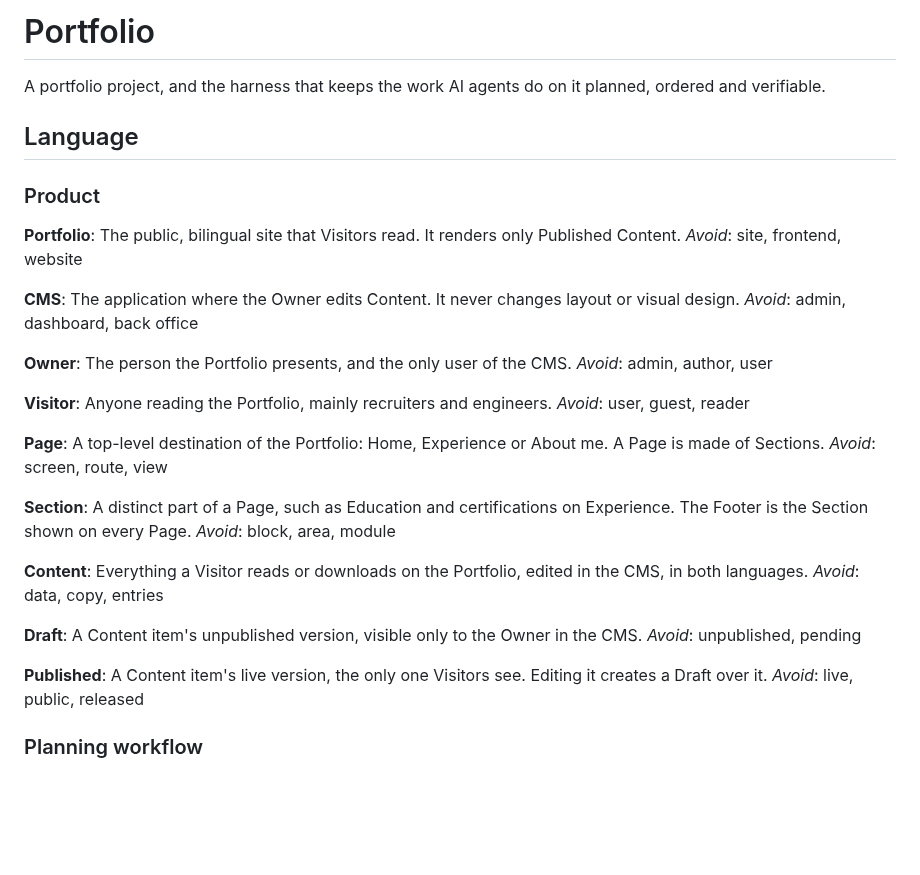
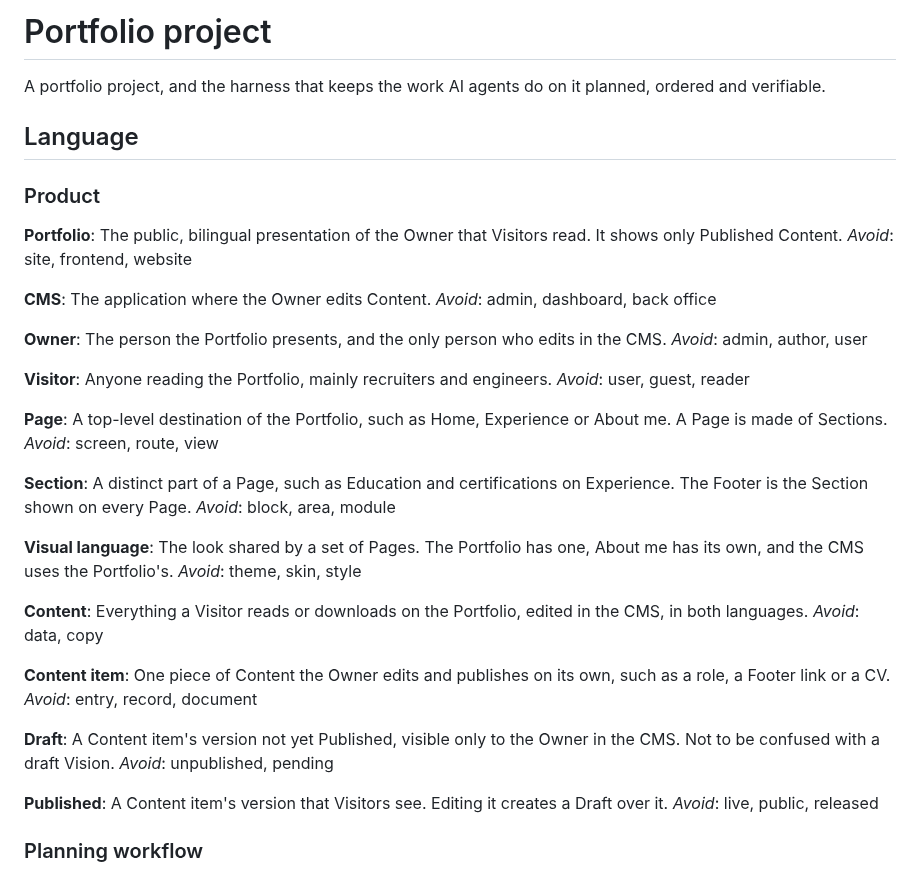
Before and after one commit to felipe-miranda-marreiros/portfolio, a Markdown page: GLOSSARY.md, the part around the change. Rendered like a GitHub page; blank space fills up the shorter version.

Commit message:
docs(glossary): add content item and visual language terms
Rename the context to Portfolio project, since Portfolio now names the
public presentation, and stop definitions from using their own avoided words.

Co-Authored-By: Claude Opus 5.5 <noreply@anthropic.com>

```diff
--- a/GLOSSARY.md
+++ b/GLOSSARY.md
@@ -1,4 +1,4 @@
-# Portfolio
+# Portfolio project
 
 A portfolio project, and the harness that keeps the work AI agents do on it planned, ordered and verifiable.
 
@@ -7,15 +7,15 @@ A portfolio project, and the harness that keeps the work AI agents do on it plan
 ### Product
 
 **Portfolio**:
-The public, bilingual site that Visitors read. It renders only Published Content.
+The public, bilingual presentation of the Owner that Visitors read. It shows only Published Content.
 _Avoid_: site, frontend, website
 
 **CMS**:
-The application where the Owner edits Content. It never changes layout or visual design.
+The application where the Owner edits Content.
 _Avoid_: admin, dashboard, back office
 
 **Owner**:
-The person the Portfolio presents, and the only user of the CMS.
+The person the Portfolio presents, and the only person who edits in the CMS.
 _Avoid_: admin, author, user
 
 **Visitor**:
@@ -23,23 +23,31 @@ Anyone reading the Portfolio, mainly recruiters and engineers.
 _Avoid_: user, guest, reader
 
 **Page**:
-A top-level destination of the Portfolio: Home, Experience or About me. A Page is made of Sections.
+A top-level destination of the Portfolio, such as Home, Experience or About me. A Page is made of Sections.
 _Avoid_: screen, route, view
 
 **Section**:
 A distinct part of a Page, such as Education and certifications on Experience. The Footer is the Section shown on every Page.
 _Avoid_: block, area, module
 
+**Visual language**:
+The look shared by a set of Pages. The Portfolio has one, About me has its own, and the CMS uses the Portfolio's.
+_Avoid_: theme, skin, style
+
 **Content**:
 Everything a Visitor reads or downloads on the Portfolio, edited in the CMS, in both languages.
-_Avoid_: data, copy, entries
+_Avoid_: data, copy
+
+**Content item**:
+One piece of Content the Owner edits and publishes on its own, such as a role, a Footer link or a CV.
+_Avoid_: entry, record, document
 
 **Draft**:
-A Content item's unpublished version, visible only to the Owner in the CMS.
+A Content item's version not yet Published, visible only to the Owner in the CMS. Not to be confused with a draft Vision.
 _Avoid_: unpublished, pending
 
 **Published**:
-A Content item's live version, the only one Visitors see. Editing it creates a Draft over it.
+A Content item's version that Visitors see. Editing it creates a Draft over it.
 _Avoid_: live, public, released
 
 ### Planning workflow
```
